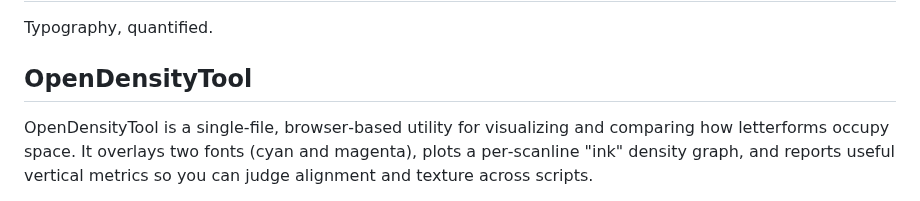
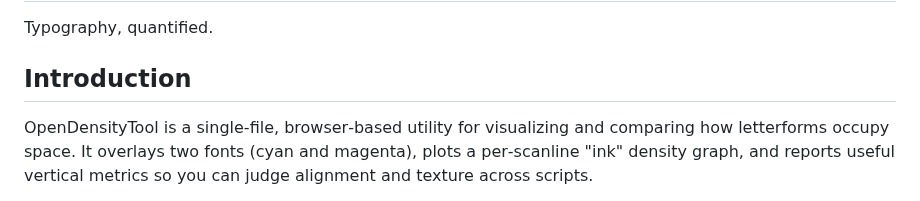
Before and after one commit to mahalisyarifuddin/OpenDensityTool, a Markdown page: README.md, the part around the change. GitHub-like rendering.

```diff
--- a/README.md
+++ b/README.md
@@ -1,7 +1,7 @@
 # OpenDensityTool
 Typography, quantified.
 
-## OpenDensityTool
+## Introduction
 OpenDensityTool is a single‑file, browser‑based utility for visualizing and comparing how letterforms occupy space. It overlays two fonts (cyan and magenta), plots a per‑scanline "ink" density graph, and reports useful vertical metrics so you can judge alignment and texture across scripts.
 
 This project is inspired by:
```
